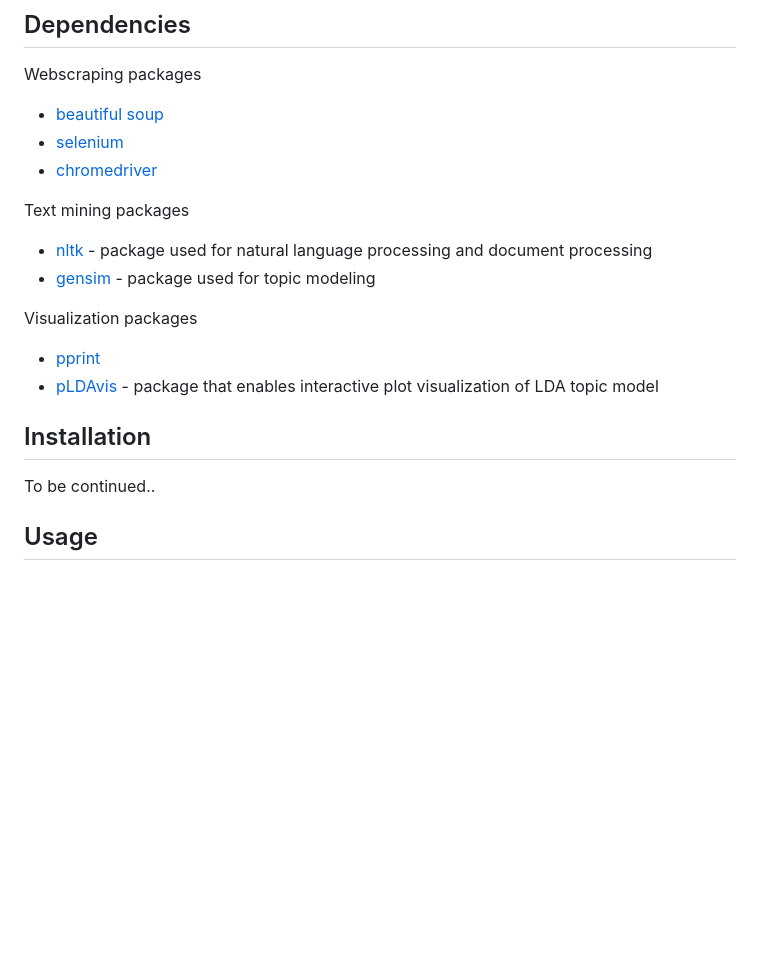
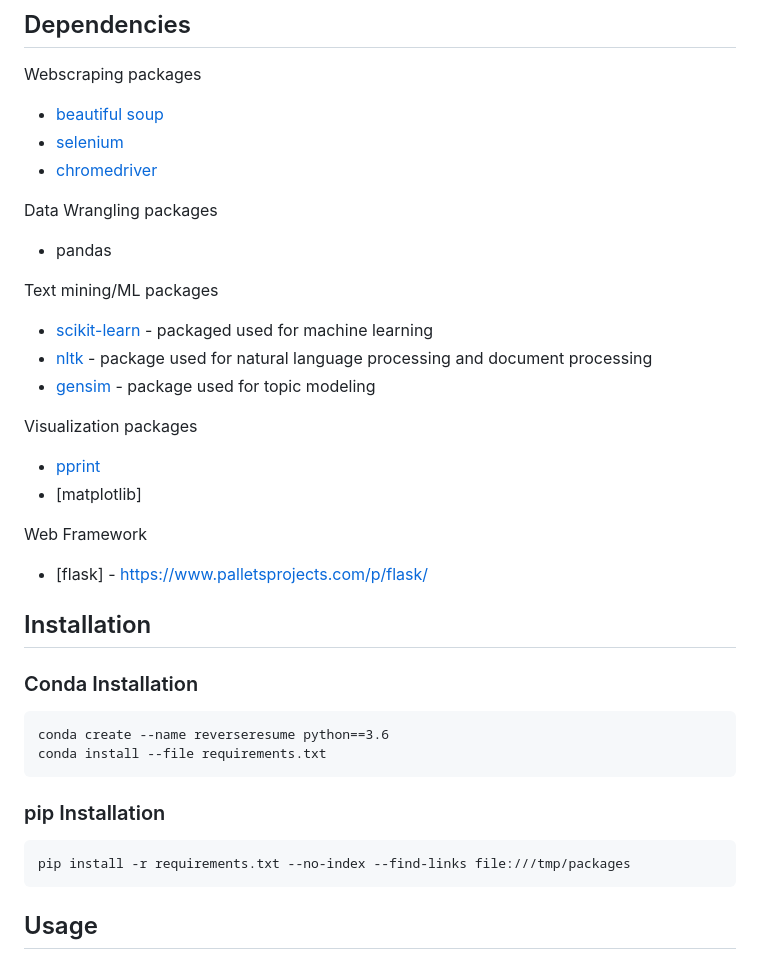
Before and after one commit to dmeyers83/Text-Info-Systems-Project, a Markdown page: README.md, the part around the change printed below. Drawn GitHub-style; blank space fills up the shorter version.

````diff
--- a/README.md
+++ b/README.md
@@ -15,19 +15,35 @@ Webscraping packages
 - [selenium](https://selenium-python.readthedocs.io/installation.html)
 - [chromedriver](https://chromedriver.chromium.org/)
 
-Text mining packages
+Data Wrangling packages
+- pandas
+
+Text mining/ML packages
+- [scikit-learn](https://scikit-learn.org/stable/) - packaged used for machine learning
 - [nltk](https://www.nltk.org/install.html) - package used for natural language processing and document processing
 - [gensim](https://radimrehurek.com/gensim/) - package used for topic modeling
 
 Visualization packages
 - [pprint](https://docs.python.org/3/library/pprint.html)
-- [pLDAvis](https://pyldavis.readthedocs.io/en/latest/readme.html#installation) - package that enables interactive plot visualization of LDA topic model
+- [matplotlib]
+
+Web Framework
+- [flask] - https://www.palletsprojects.com/p/flask/
 
 
 
 ## Installation
 
-To be continued..
+### Conda Installation
+```
+conda create --name reverseresume python==3.6
+conda install --file requirements.txt
+```
+
+### pip Installation
+```
+pip install -r requirements.txt --no-index --find-links file:///tmp/packages
+```
 
 ## Usage
 
````
Also changed, not shown: other parts of README.md (+23 -2 lines), static/pca_bubble_chart.png (added), static/search_box.png (added), static/summary.png (added), static/topic_charts.png (added), 3 other files.
